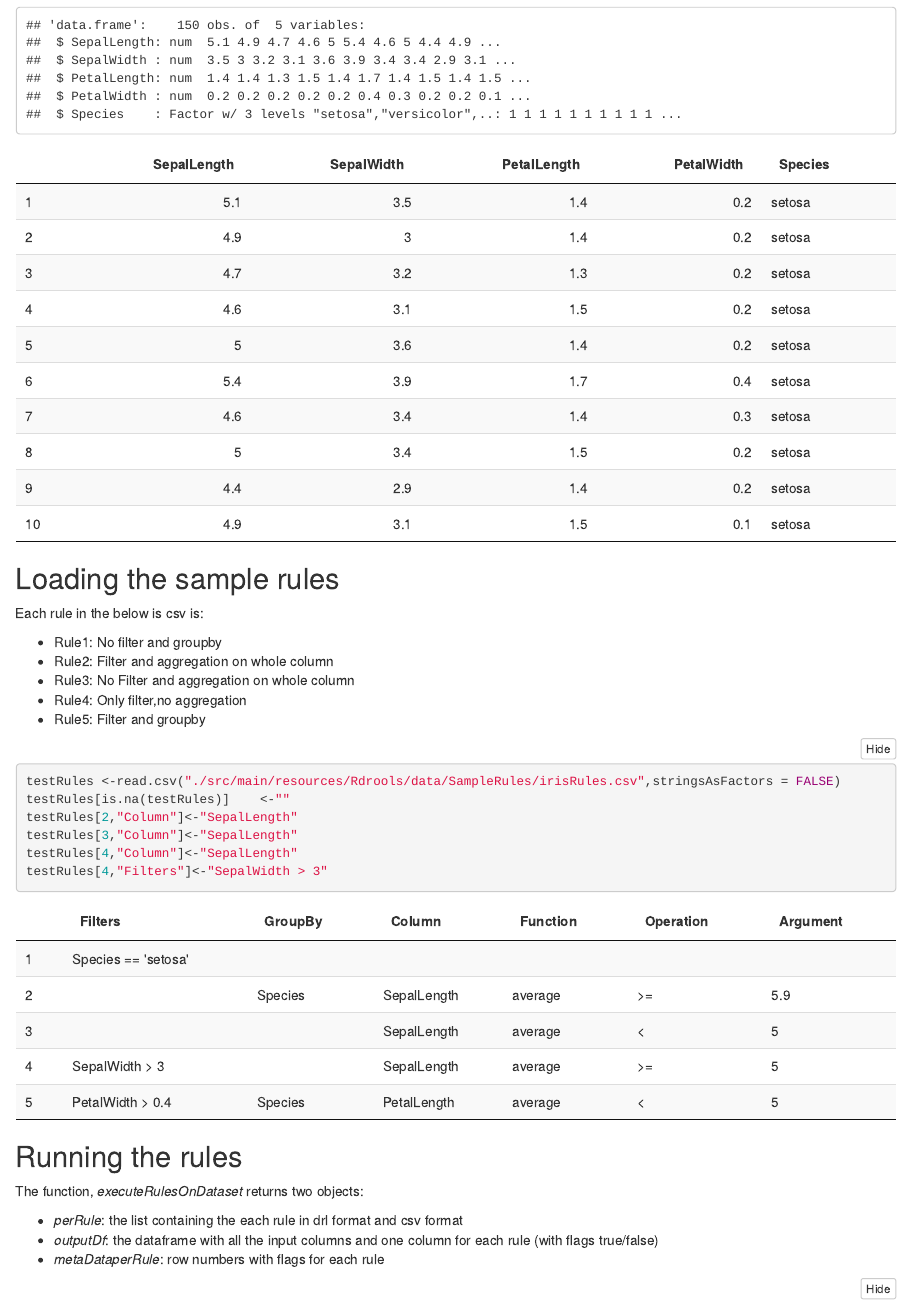
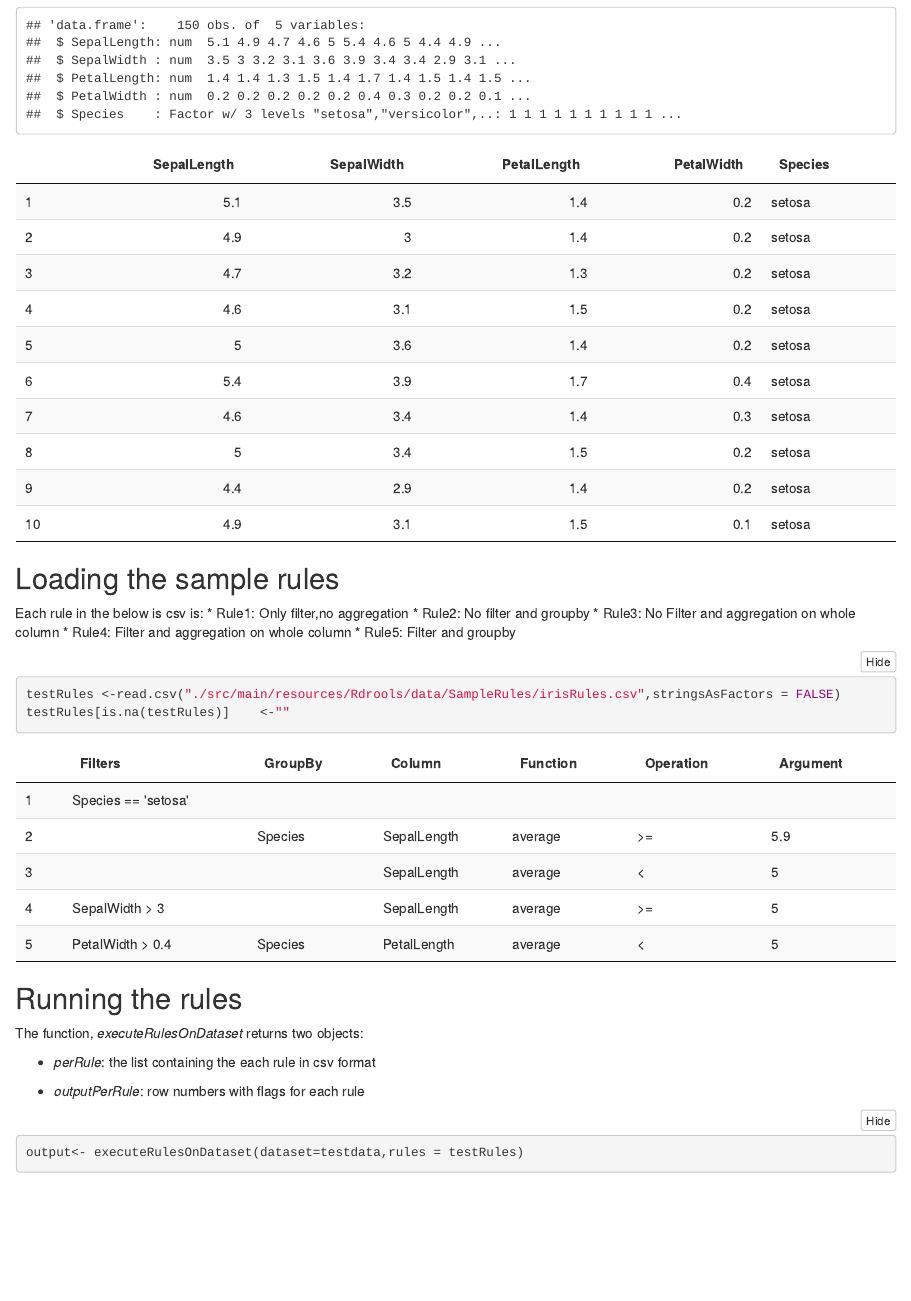
Before and after one commit to Mu-Sigma/Rdrools, an R Markdown document (NotebooktoTestRules.Rmd): the page in a window 1100 px wide, from 400 px down. Rendered offline with R 4.5, knitr and Pandoc, with nearby package versions; some code elsewhere in the file could not run offline.

Commit message:
Updated output format

````diff
--- a/NotebooktoTestRules.Rmd
+++ b/NotebooktoTestRules.Rmd
@@ -63,19 +63,14 @@ datatable(
 
 
 Each rule in the below is csv is:
-
-  * Rule1: No filter and groupby
-  * Rule2: Filter and aggregation on whole column
+  * Rule1: Only filter,no aggregation
+  * Rule2: No filter and groupby
   * Rule3: No Filter and aggregation on whole column
-  * Rule4: Only filter,no aggregation
+  * Rule4: Filter and aggregation on whole column
   * Rule5: Filter and groupby
 ```{r}
 testRules <-read.csv("./src/main/resources/Rdrools/data/SampleRules/irisRules.csv",stringsAsFactors = FALSE)
 testRules[is.na(testRules)]    <-""
-testRules[2,"Column"]<-"SepalLength"
-testRules[3,"Column"]<-"SepalLength"
-testRules[4,"Column"]<-"SepalLength"
-testRules[4,"Filters"]<-"SepalWidth > 3"
 ```
 
 ```{r,echo=FALSE}
@@ -94,9 +89,9 @@ datatable(
 ## Running the rules
 The function, *executeRulesOnDataset* returns two objects:
 
-  * *perRule*: the list containing the each rule in drl format and csv format
-  * *outputDf*: the dataframe with all the input columns and one column for each rule (with flags true/false)
-  * *metaDataperRule*: row numbers with flags for each rule
+  * *perRule*: the list containing the each rule in csv format
+
+  * *outputPerRule*: row numbers with flags for each rule
 ```{r}
 output<- executeRulesOnDataset(dataset=testdata,rules = testRules)
 
--- a/src/main/resources/Rdrools/R/Rdrools.R
+++ b/src/main/resources/Rdrools/R/Rdrools.R
@@ -128,7 +128,7 @@ executeRulesOnDataset <- function(dataset,rules){
     }
     drlRules[length(drlRules)+1] <-'end'
     rulesList[[i]] <- drlRules
-    perRule[[i]] <- list(rules[i,],drlRules)
+    perRule[[i]] <- rules[i,]
 
 
     if(filterData != ""){
@@ -161,8 +161,9 @@ executeRulesOnDataset <- function(dataset,rules){
 
     outputDfForEachRule[[i]] <- formatOutput(dataset = dataset,outputDf = outputDf[[i]],rules = rules,filteredDataFalse =filteredDataFalse ,input.columns=input.columns,ruleNum=i)$outputDf
     metaDataperRule[[i]] <- formatOutput(dataset = dataset,outputDf = outputDf[[i]],rules = rules,filteredDataFalse =filteredDataFalse ,input.columns=input.columns,ruleNum=i)[[2]]
+
   }
-  return(list(perRule=perRule,outputDfForEachRule=outputDfForEachRule,metaDataperRule=metaDataperRule))
+  return(list(perRule=perRule,outputPerRule=metaDataperRule))
 
 }
 
@@ -286,7 +287,7 @@ formatOutput <- function(dataset,outputDf,rules,filteredDataFalse,input.columns,
 
     outputFormatted <-  eval(parse(text=paste('outputDf%>%group_by(',groupbyColumn,')%>%slice(c(1,n()))%>%ungroup()')))
     metaDataperRule <- eval(parse(text=paste('outputDf%>%group_by(',groupbyColumn,')%>%slice(c(n()))%>%ungroup()')))
-    metaDataperRule$indices <- 0
+    metaDataperRule$Indices <- 0
     for(j in 1:nrow(metaDataperRule)){
       lowerRange<-outputFormatted[2*j-1,"rowNumber"]
       upperRange <- outputFormatted[2*j,"rowNumber"]
@@ -295,14 +296,12 @@ formatOutput <- function(dataset,outputDf,rules,filteredDataFalse,input.columns,
       outputDf <- outputDf[,c(input.columns,ruleName,ruleValue)]
 
       outputDf <- rbind(outputDf,filteredDataFalse)
-
-
       #getting the required ciolumns from the output
       groupbyColumn <-unlist(strsplit(groupbyColumn,","))
-      metaDataperRule <- metaDataperRule[,c(groupbyColumn,ruleName,"indices",ruleValue)]
+      metaDataperRule <- metaDataperRule[,c(groupbyColumn,ruleName,"Indices")]
 
-      metaDataperRule[j,"indices"]<-paste(seq(as.numeric(lowerRange),as.numeric(upperRange)),collapse = ",")
-
+      metaDataperRule[j,"Indices"]<-paste(seq(as.numeric(lowerRange),as.numeric(upperRange)),collapse = ",")
+      metaDataperRule <- metaDataperRule[,c(groupbyColumn,"Indices",ruleName)]
 
     }
   }else{
@@ -316,8 +315,9 @@ formatOutput <- function(dataset,outputDf,rules,filteredDataFalse,input.columns,
       outputDf <- outputDf[,c(input.columns,ruleName,ruleValue)]
       outputDf <- rbind(outputDf,filteredDataFalse)
       metaDataperRule <- outputFormatted
-      metaDataperRule$indices <- paste(seq(1,nrow(outputDf)),collapse = ",")
-      metaDataperRule <- metaDataperRule[,c(ruleName,"indices",ruleValue)]
+      metaDataperRule$Group <- 1
+      metaDataperRule$Indices <- paste(outputDf[,"rowNumber"],collapse = ",")
+      metaDataperRule <- metaDataperRule[,c("Group","Indices",ruleName)]
 
     }else{
       ruleName <- paste0("Rule",ruleNum)
@@ -326,11 +326,15 @@ formatOutput <- function(dataset,outputDf,rules,filteredDataFalse,input.columns,
       outputDf <- outputDf[,c(input.columns,ruleName,ruleValue)]
       outputDf <- rbind(outputDf,filteredDataFalse)
       metaDataperRule <- outputDf
-      metaDataperRule$indices <- outputDf$rowNumber
-      metaDataperRule <- metaDataperRule[,c(ruleName,"indices",ruleValue)]
+      metaDataperRule$Group <-outputDf$rowNumber
+      metaDataperRule$Indices <- outputDf$rowNumber
+
+      metaDataperRule <- metaDataperRule[,c("Group","Indices",ruleName)]
+
     }
 
   }
+  metaDataperRule <- setNames(metaDataperRule, c("Group","Indices","IsTrue"))
 
   return(list(outputDf=outputDf,metaDataperRule=metaDataperRule))
 }
@@ -360,7 +364,7 @@ getRuleWiseData <-function(dataset,outputDf,rules,ruleNum){
     #getting the required ciolumns from the output
     groupbyColumn <-unlist(strsplit(groupbyColumn,","))
     metaDataperRule <- metaDataperRule[,c(groupbyColumn,ruleName,"rowNumber")]
-    metaDataperRule$indices <- 0
+    metaDataperRule$Indices <- 0
 
   }else{
     #getting the required colums from the output
--- a/src/main/resources/Rdrools/data/SampleRules/irisRules.csv
+++ b/src/main/resources/Rdrools/data/SampleRules/irisRules.csv
@@ -1,6 +1,6 @@
 Filters,GroupBy,Column,Function,Operation,Argument
 Species == 'setosa',,,,,
-,Species,Sepal.Length,average,>=,5.9
-,,Sepal.Length,average,<,5
-Sepal.Width > 3,,Sepal.Length,average,>=,5
+,Species,SepalLength,average,>=,5.9
+,,SepalLength,average,<,5
+SepalWidth > 3,,SepalLength,average,>=,5
 PetalWidth > 0.4,Species,PetalLength,average,<,5
````
Also changed, not shown: NotebooktoTestRules.html, NotebooktoTestRules.nb.html, NotebooktoTestRules.Rmd (12 more changed lines), 2 other files.
